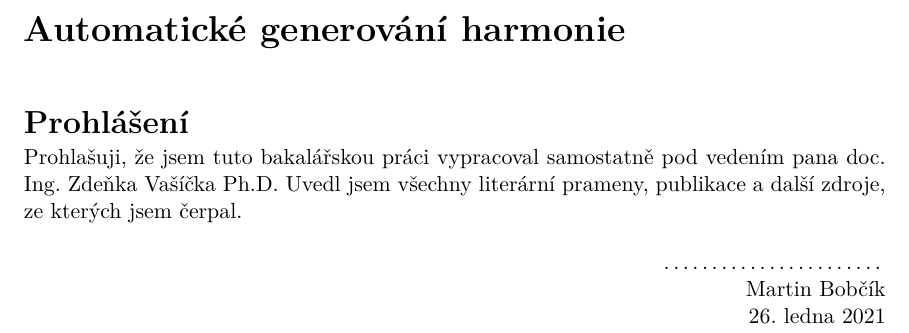
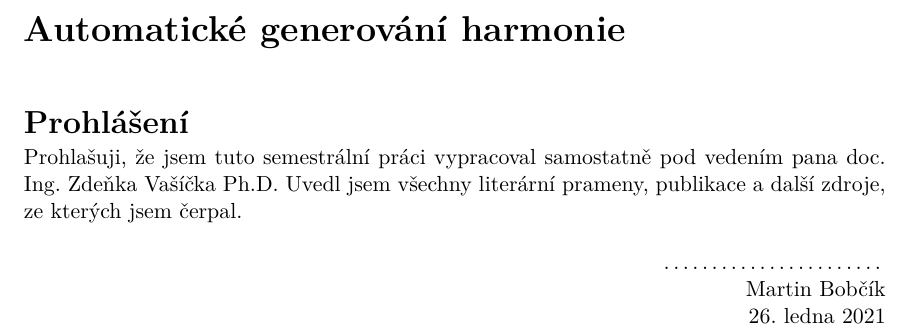
Before and after one commit to mbobcik/Automatic-Harmony-Generation, a LaTeX thesis (thesis/xbobci00-Automaticke-generovani-harmonie.tex): part of page 3 of 22 before the commit and part of page 4 of 23 after it, cut so that both start at the same text. Compiled offline with pdfLaTeX.

Commit message:
zadání

```diff
--- a/thesis/xbobci00-Automaticke-generovani-harmonie.tex
+++ b/thesis/xbobci00-Automaticke-generovani-harmonie.tex
@@ -17,14 +17,10 @@
 %   xbobci00-Automaticke-generovani-harmonie-30-prilohy-appendices.tex - přílohy / appendices
 %   xbobci00-Automaticke-generovani-harmonie-30-prilohy-appendices-en.tex - přílohy v angličtině / appendices in English
 %==============================================================================
-\documentclass[]{fitthesis} % bez zadání - pro začátek práce, aby nebyl problém s překladem
-%\documentclass[english]{fitthesis} % without assignment - for the work start to avoid compilation problem
-%\documentclass[zadani]{fitthesis} % odevzdani do wisu a/nebo tisk s barevnými odkazy - odkazy jsou barevné
-%\documentclass[english,zadani]{fitthesis} % for submission to the IS FIT and/or print with color links - links are color
+%\documentclass[]{fitthesis} % bez zadání - pro začátek práce, aby nebyl problém s překladem
+\documentclass[zadani]{fitthesis} % odevzdani do wisu a/nebo tisk s barevnými odkazy - odkazy jsou barevné
 %\documentclass[zadani,print]{fitthesis} % pro černobílý tisk - odkazy jsou černé
-%\documentclass[english,zadani,print]{fitthesis} % for the black and white print - links are black
 %\documentclass[zadani,cprint]{fitthesis} % pro barevný tisk - odkazy jsou černé, znak VUT barevný
-%\documentclass[english,zadani,cprint]{fitthesis} % for the print - links are black, logo is color
 % * Je-li práce psaná v anglickém jazyce, je zapotřebí u třídy použít
 %   parametr english následovně:
 %   If thesis is written in English, it is necessary to use
@@ -146,7 +142,7 @@
   abstract.en={Do tohoto odstavce bude zapsán výtah (abstrakt) práce v anglickém jazyce.}, % abstrakt v anglickém jazyce / abstract in english
   %abstract.en={An abstract of the work in English will be written in this paragraph.},
   % Prohlášení (u anglicky psané práce anglicky, u slovensky psané práce slovensky) / Declaration (for thesis in english should be in english)
-  declaration={Prohlašuji, že jsem tuto bakalářskou práci vypracoval samostatně pod vedením pana doc. Ing. Zdeňka Vašíčka Ph.D.
+  declaration={Prohlašuji, že jsem tuto semestrální práci vypracoval samostatně pod vedením pana doc. Ing. Zdeňka Vašíčka Ph.D.
 Uvedl jsem všechny literární prameny, publikace a další zdroje, ze kterých jsem čerpal.},
   %declaration={I hereby declare that this Bachelor's thesis was prepared as an original work by the author under the supervision of Mr. X
 % The supplementary information was provided by Mr. Y
@@ -161,8 +157,8 @@ Uvedl jsem všechny literární prameny, publikace a další zdroje, ze kterých
   %faculty={FIT}, % FIT/FEKT/FSI/FA/FCH/FP/FAST/FAVU/USI/DEF
   faculty.cs={Fakulta informačních technologií}, % Fakulta v češtině - pro využití této položky výše zvolte fakultu DEF / Faculty in Czech - for use of this entry select DEF above
   faculty.en={Faculty of Information Technology}, % Fakulta v angličtině - pro využití této položky výše zvolte fakultu DEF / Faculty in English - for use of this entry select DEF above
-  department.cs={Ústav matematiky}, % Ústav v češtině - pro využití této položky výše zvolte ústav DEF nebo jej zakomentujte / Department in Czech - for use of this entry select DEF above or comment it out
-  department.en={Institute of Mathematics} % Ústav v angličtině - pro využití této položky výše zvolte ústav DEF nebo jej zakomentujte / Department in English - for use of this entry select DEF above or comment it out
+  department.cs={Ústav počítačových systémů}, % Ústav v češtině - pro využití této položky výše zvolte ústav DEF nebo jej zakomentujte / Department in Czech - for use of this entry select DEF above or comment it out
+  department.en={Department of Computer Systems} % Ústav v angličtině - pro využití této položky výše zvolte ústav DEF nebo jej zakomentujte / Department in English - for use of this entry select DEF above or comment it out
 }
 
 % Rozšířený abstrakt (cca 3 normostrany) - lze definovat zde nebo výše / Extended abstract (approximately 3 standard pages) - can be defined here or above
```
Also changed, not shown: thesis/zadani.pdf (added).
